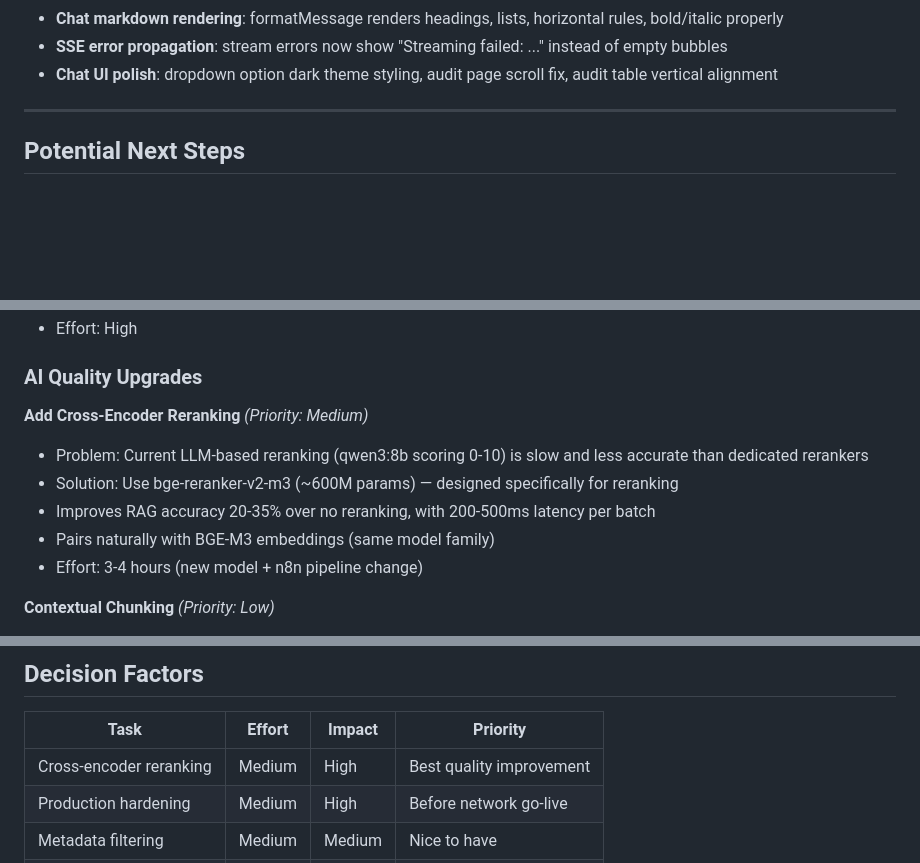
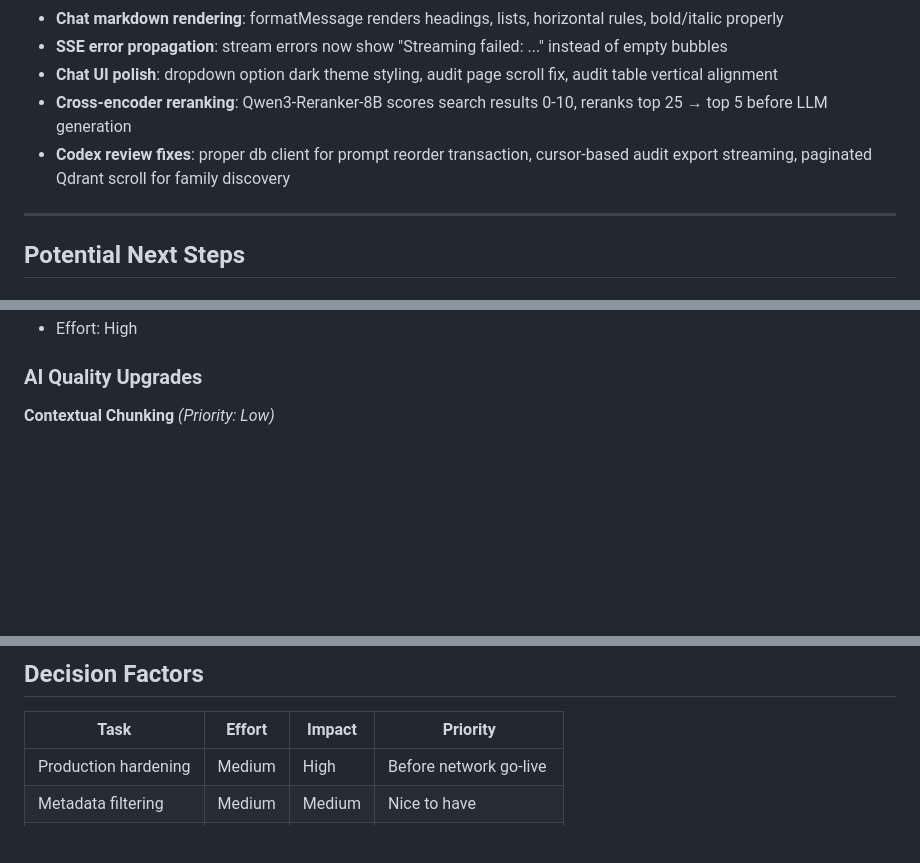
Before and after one commit to DJHellscream/mattervault, a Markdown page: mattervault/docs/NEXT_STEPS.md, 3 parts joined by grey strips. Drawn GitHub-style; blank space fills up the shorter version.

```diff
--- a/mattervault/docs/NEXT_STEPS.md
+++ b/mattervault/docs/NEXT_STEPS.md
@@ -44,6 +44,8 @@
 - **Chat markdown rendering**: formatMessage renders headings, lists, horizontal rules, bold/italic properly
 - **SSE error propagation**: stream errors now show "Streaming failed: ..." instead of empty bubbles
 - **Chat UI polish**: dropdown option dark theme styling, audit page scroll fix, audit table vertical alignment
+- **Cross-encoder reranking**: Qwen3-Reranker-8B scores search results 0-10, reranks top 25 → top 5 before LLM generation
+- **Codex review fixes**: proper db client for prompt reorder transaction, cursor-based audit export streaming, paginated Qdrant scroll for family discovery
 
 ---
 
@@ -64,13 +66,6 @@
 - Effort: High
 
 ### AI Quality Upgrades
-
-**Add Cross-Encoder Reranking** *(Priority: Medium)*
-- Problem: Current LLM-based reranking (qwen3:8b scoring 0-10) is slow and less accurate than dedicated rerankers
-- Solution: Use bge-reranker-v2-m3 (~600M params) — designed specifically for reranking
-- Improves RAG accuracy 20-35% over no reranking, with 200-500ms latency per batch
-- Pairs naturally with BGE-M3 embeddings (same model family)
-- Effort: 3-4 hours (new model + n8n pipeline change)
 
 **Contextual Chunking** *(Priority: Low)*
 - Problem: Chunks like "The above provisions apply..." lose meaning without parent section
@@ -105,7 +100,6 @@
 
 | Task | Effort | Impact | Priority |
 |------|--------|--------|----------|
-| Cross-encoder reranking | Medium | High | Best quality improvement |
 | Production hardening | Medium | High | Before network go-live |
 | Metadata filtering | Medium | Medium | Nice to have |
 | Contextual chunking | Medium | Medium | After real-world testing |
```
Also changed, not shown: other parts of mattervault/docs/NEXT_STEPS.md (+1 -1 lines), mattervault/docs/MATTERVAULT-TECHNICAL-OVERVIEW.md (+9 -10 lines).
